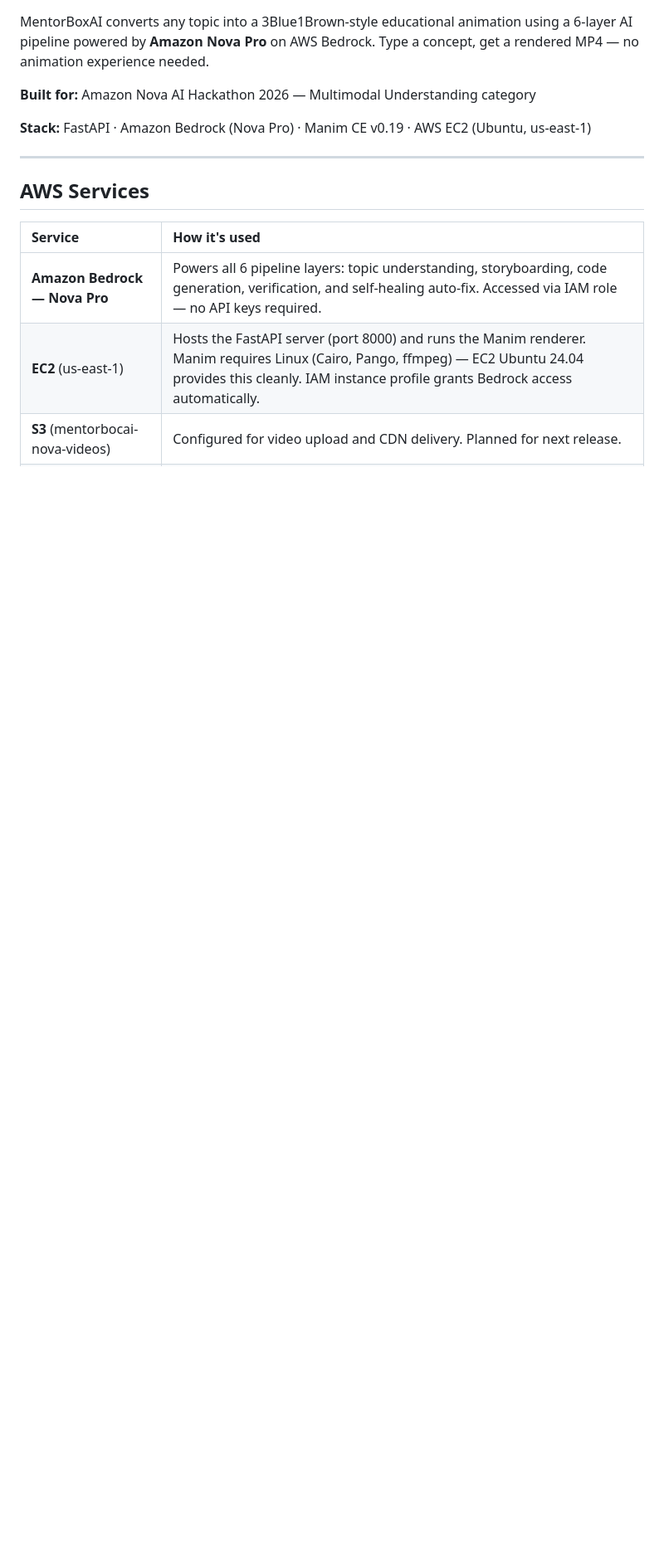
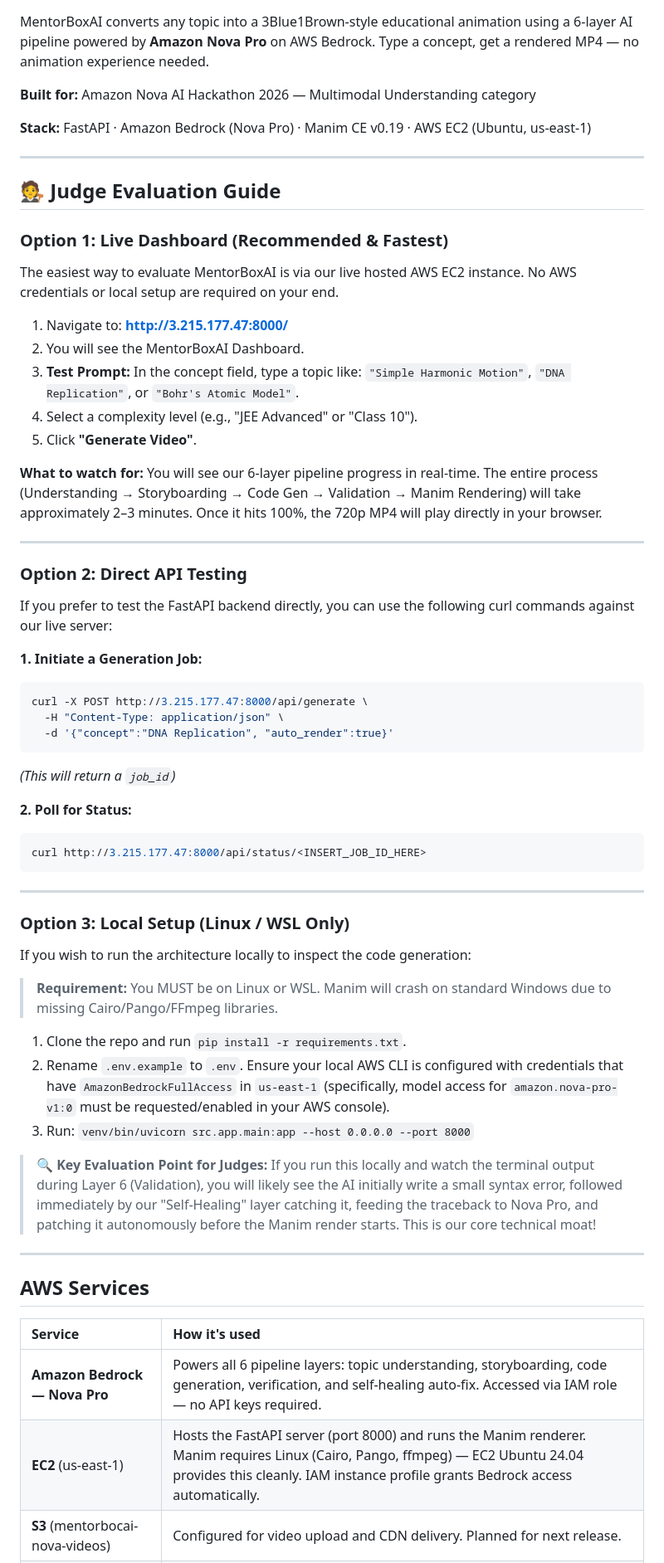
Before and after one commit to insominiac21/Manim-Code-Writer-For-Video-Generation-Amazon-Nova, a Markdown page: README.md, the part around the change. Shown at 83% size. Rendered like a GitHub page; blank space fills up the shorter version.

Commit message:
docs: add judge evaluation guide (live dashboard + API + local setup options)

````diff
--- a/README.md
+++ b/README.md
@@ -5,6 +5,56 @@ MentorBoxAI converts any topic into a 3Blue1Brown-style educational animation us
 **Built for:** Amazon Nova AI Hackathon 2026 — Multimodal Understanding category
 
 **Stack:** FastAPI · Amazon Bedrock (Nova Pro) · Manim CE v0.19 · AWS EC2 (Ubuntu, us-east-1)
+
+---
+
+## 🧑‍⚖️ Judge Evaluation Guide
+
+### Option 1: Live Dashboard (Recommended & Fastest)
+
+The easiest way to evaluate MentorBoxAI is via our live hosted AWS EC2 instance. No AWS credentials or local setup are required on your end.
+
+1. Navigate to: **http://3.215.177.47:8000/**
+2. You will see the MentorBoxAI Dashboard.
+3. **Test Prompt:** In the concept field, type a topic like: `"Simple Harmonic Motion"`, `"DNA Replication"`, or `"Bohr's Atomic Model"`.
+4. Select a complexity level (e.g., "JEE Advanced" or "Class 10").
+5. Click **"Generate Video"**.
+
+**What to watch for:** You will see our 6-layer pipeline progress in real-time. The entire process (Understanding → Storyboarding → Code Gen → Validation → Manim Rendering) will take approximately 2–3 minutes. Once it hits 100%, the 720p MP4 will play directly in your browser.
+
+---
+
+### Option 2: Direct API Testing
+
+If you prefer to test the FastAPI backend directly, you can use the following curl commands against our live server:
+
+**1. Initiate a Generation Job:**
+```bash
+curl -X POST http://3.215.177.47:8000/api/generate \
+  -H "Content-Type: application/json" \
+  -d '{"concept":"DNA Replication", "auto_render":true}'
+```
+*(This will return a `job_id`)*
+
+**2. Poll for Status:**
+```bash
+curl http://3.215.177.47:8000/api/status/<INSERT_JOB_ID_HERE>
+```
+
+---
+
+### Option 3: Local Setup (Linux / WSL Only)
+
+If you wish to run the architecture locally to inspect the code generation:
+
+> **Requirement:** You MUST be on Linux or WSL. Manim will crash on standard Windows due to missing Cairo/Pango/FFmpeg libraries.
+
+1. Clone the repo and run `pip install -r requirements.txt`.
+2. Rename `.env.example` to `.env`. Ensure your local AWS CLI is configured with credentials that have `AmazonBedrockFullAccess` in `us-east-1` (specifically, model access for `amazon.nova-pro-v1:0` must be requested/enabled in your AWS console).
+3. Run: `venv/bin/uvicorn src.app.main:app --host 0.0.0.0 --port 8000`
+
+> 🔍 **Key Evaluation Point for Judges:**
+> If you run this locally and watch the terminal output during Layer 6 (Validation), you will likely see the AI initially write a small syntax error, followed immediately by our "Self-Healing" layer catching it, feeding the traceback to Nova Pro, and patching it autonomously before the Manim render starts. This is our core technical moat!
 
 ---
 
````
